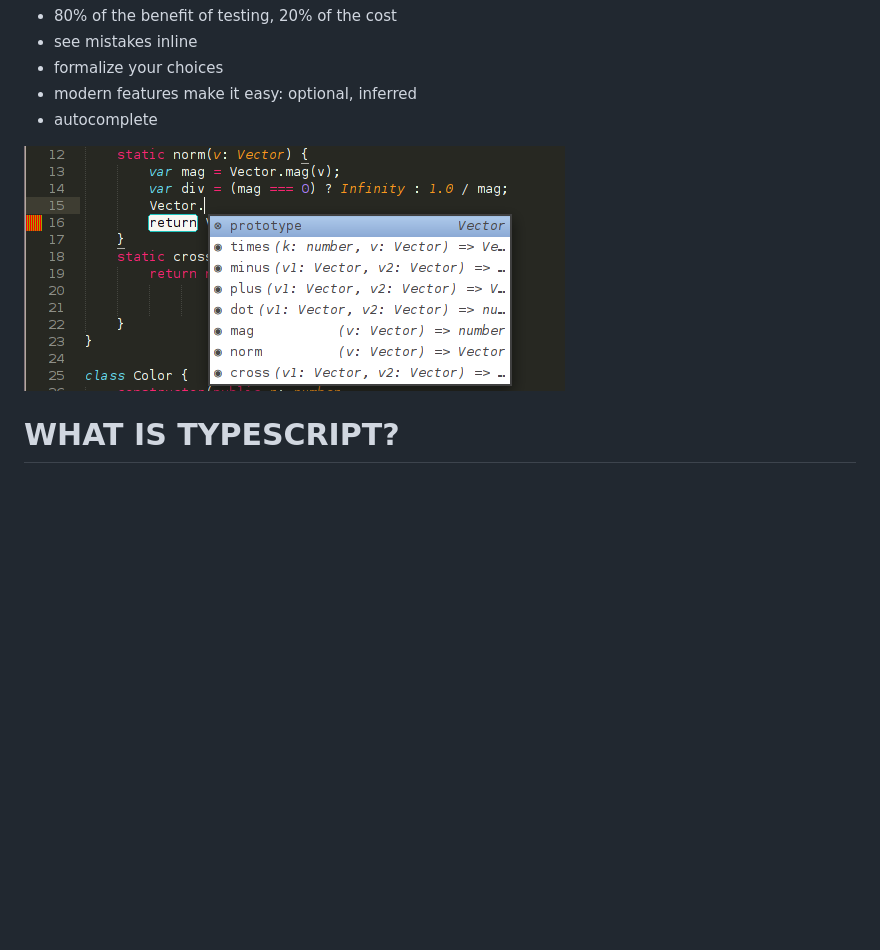
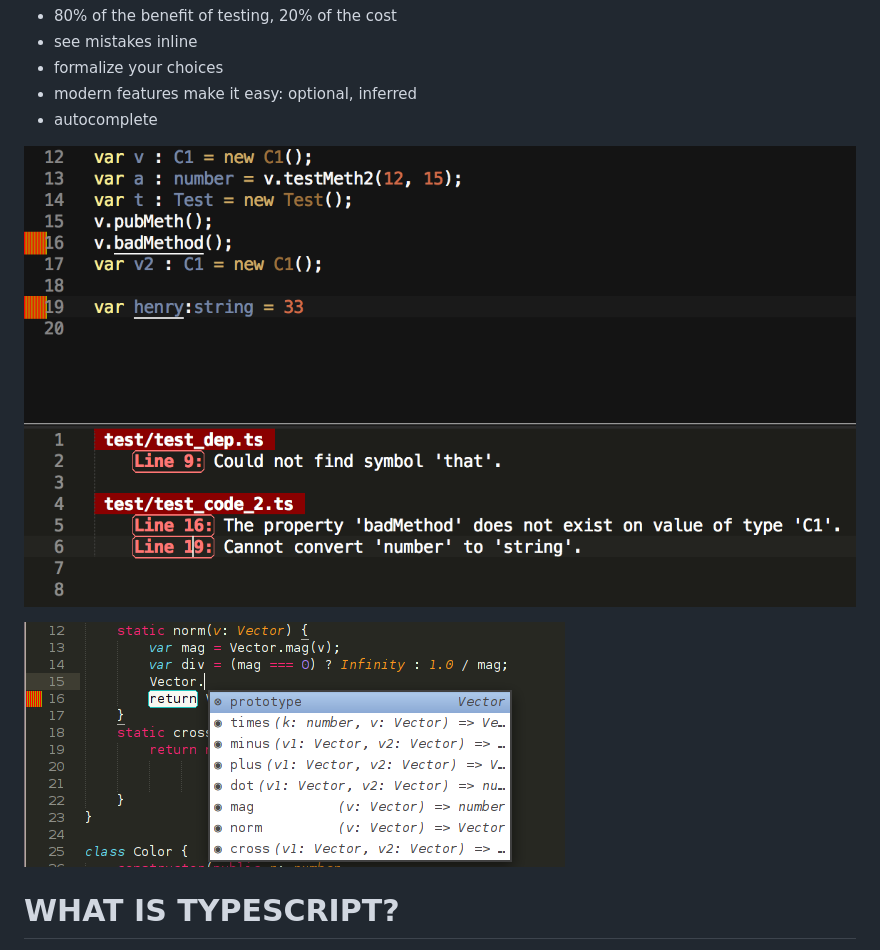
Before and after one commit to seanhess/angularjs-typescript, a Markdown page: README.md, the part around the change. Drawn GitHub-style; pictures changed too: public/img/editor-errors.png (added); blank space fills up the shorter version.

Commit message:
more images

```diff
--- a/README.md
+++ b/README.md
@@ -34,7 +34,9 @@ Typescript: best of both worlds
 - modern features make it easy: optional, inferred
 - autocomplete
 
-![Editor Screenshot](public/img/editor.png)
+![Editor Errors](public/img/editor-errors.png)
+
+![Editor Autocomplete](public/img/editor-complete.png)
 
 WHAT IS TYPESCRIPT?
 ==================
```
Also changed, not shown: public/img/editor-complete.png (renamed from public/img/editor.png).
